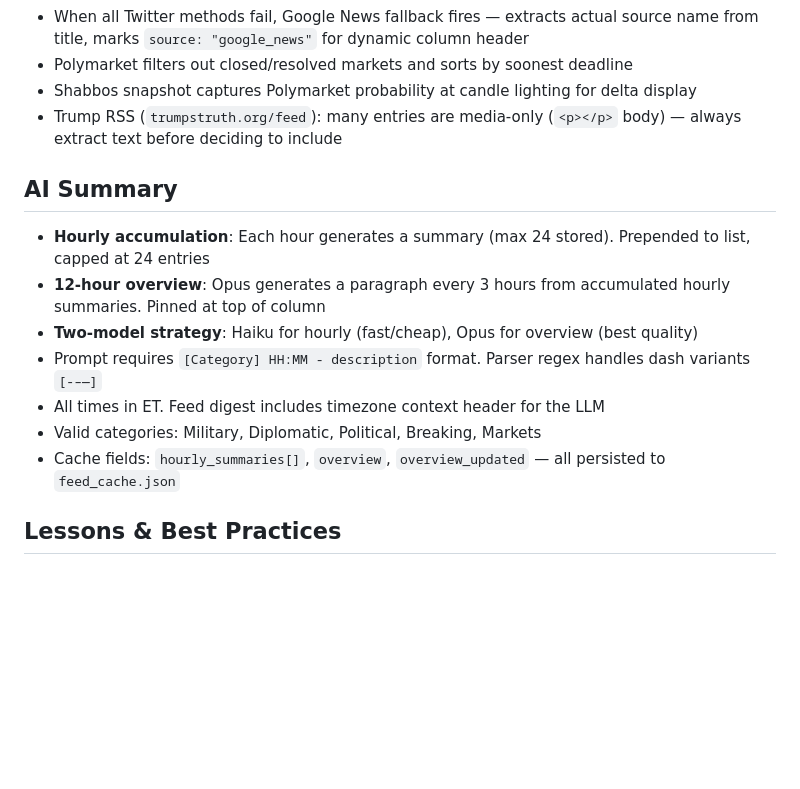
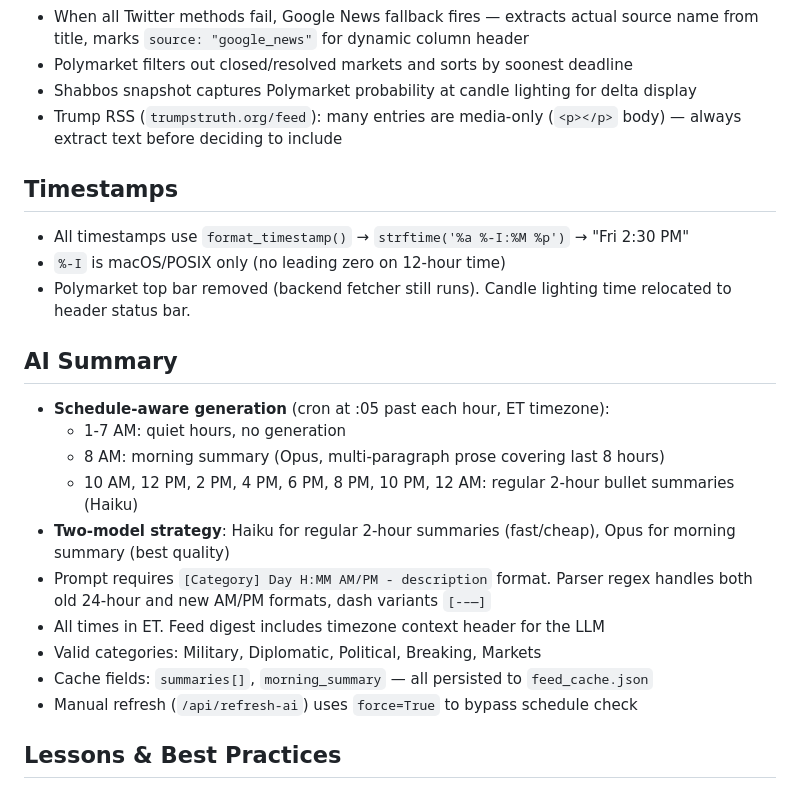
Before and after one commit to itsme188/Shabbos-Situation-Monitor, a Markdown page: CLAUDE.md, the part around the change. Rendered like a GitHub page; blank space fills up the shorter version.

Commit message:
Update CLAUDE.md: timestamps, AI summary schedule, Polymarket bar removal
Co-Authored-By: Claude Opus 4.6 <noreply@anthropic.com>

```diff
--- a/CLAUDE.md
+++ b/CLAUDE.md
@@ -51,14 +51,22 @@
 - Shabbos snapshot captures Polymarket probability at candle lighting for delta display
 - Trump RSS (`trumpstruth.org/feed`): many entries are media-only (`<p></p>` body) — always extract text before deciding to include
 
+## Timestamps
+- All timestamps use `format_timestamp()` → `strftime('%a %-I:%M %p')` → "Fri 2:30 PM"
+- `%-I` is macOS/POSIX only (no leading zero on 12-hour time)
+- Polymarket top bar removed (backend fetcher still runs). Candle lighting time relocated to header status bar.
+
 ## AI Summary
-- **Hourly accumulation**: Each hour generates a summary (max 24 stored). Prepended to list, capped at 24 entries
-- **12-hour overview**: Opus generates a paragraph every 3 hours from accumulated hourly summaries. Pinned at top of column
-- **Two-model strategy**: Haiku for hourly (fast/cheap), Opus for overview (best quality)
-- Prompt requires `[Category] HH:MM - description` format. Parser regex handles dash variants `[-–—]`
+- **Schedule-aware generation** (cron at :05 past each hour, ET timezone):
+  - 1-7 AM: quiet hours, no generation
+  - 8 AM: morning summary (Opus, multi-paragraph prose covering last 8 hours)
+  - 10 AM, 12 PM, 2 PM, 4 PM, 6 PM, 8 PM, 10 PM, 12 AM: regular 2-hour bullet summaries (Haiku)
+- **Two-model strategy**: Haiku for regular 2-hour summaries (fast/cheap), Opus for morning summary (best quality)
+- Prompt requires `[Category] Day H:MM AM/PM - description` format. Parser regex handles both old 24-hour and new AM/PM formats, dash variants `[-–—]`
 - All times in ET. Feed digest includes timezone context header for the LLM
 - Valid categories: Military, Diplomatic, Political, Breaking, Markets
-- Cache fields: `hourly_summaries[]`, `overview`, `overview_updated` — all persisted to `feed_cache.json`
+- Cache fields: `summaries[]`, `morning_summary` — all persisted to `feed_cache.json`
+- Manual refresh (`/api/refresh-ai`) uses `force=True` to bypass schedule check
 
 ## Lessons & Best Practices
 - **Truthy-but-empty HTML**: RSS fields like `<p></p>` are truthy strings that yield nothing after stripping. Always validate *processed* output, not raw input, before using it.
```
